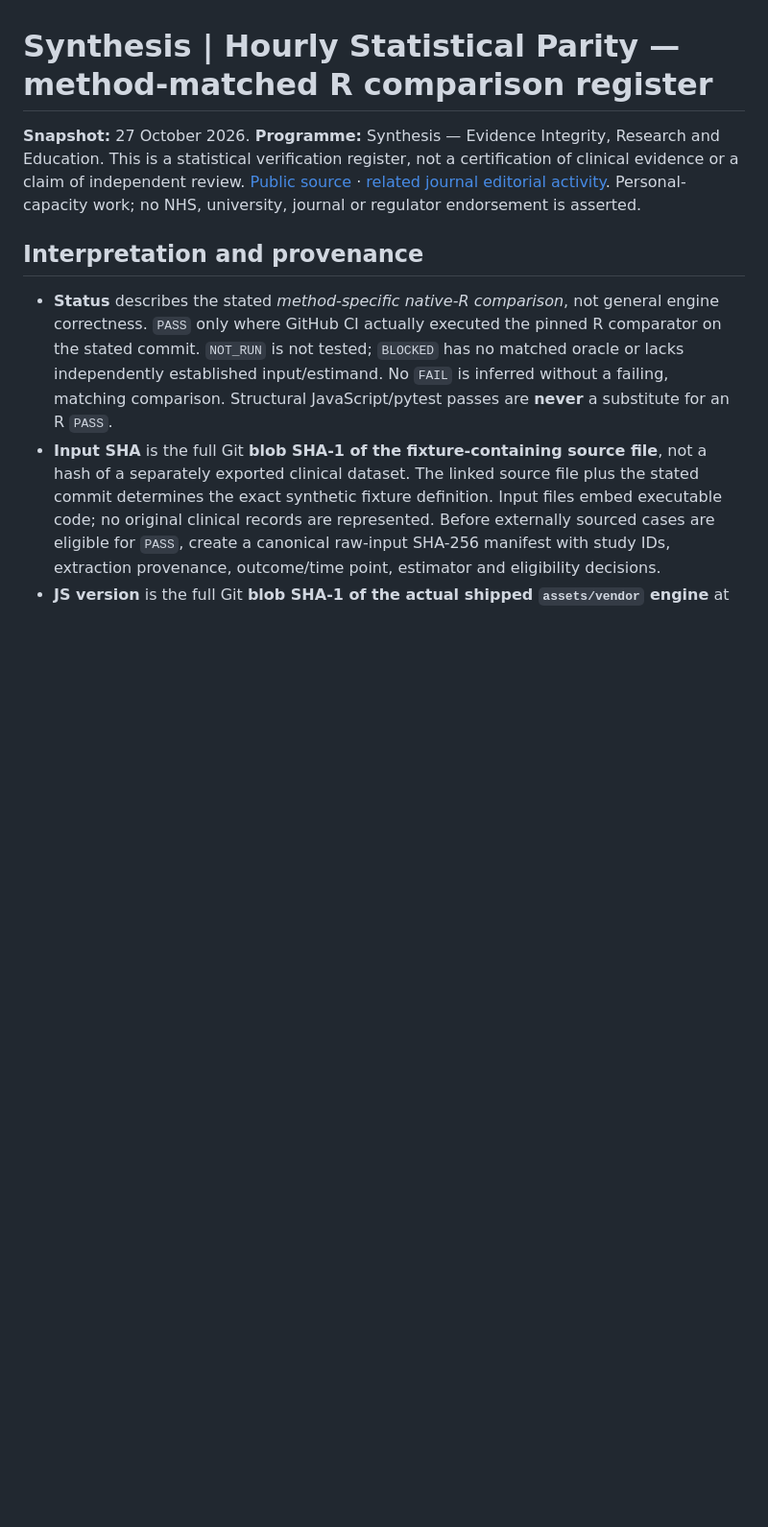
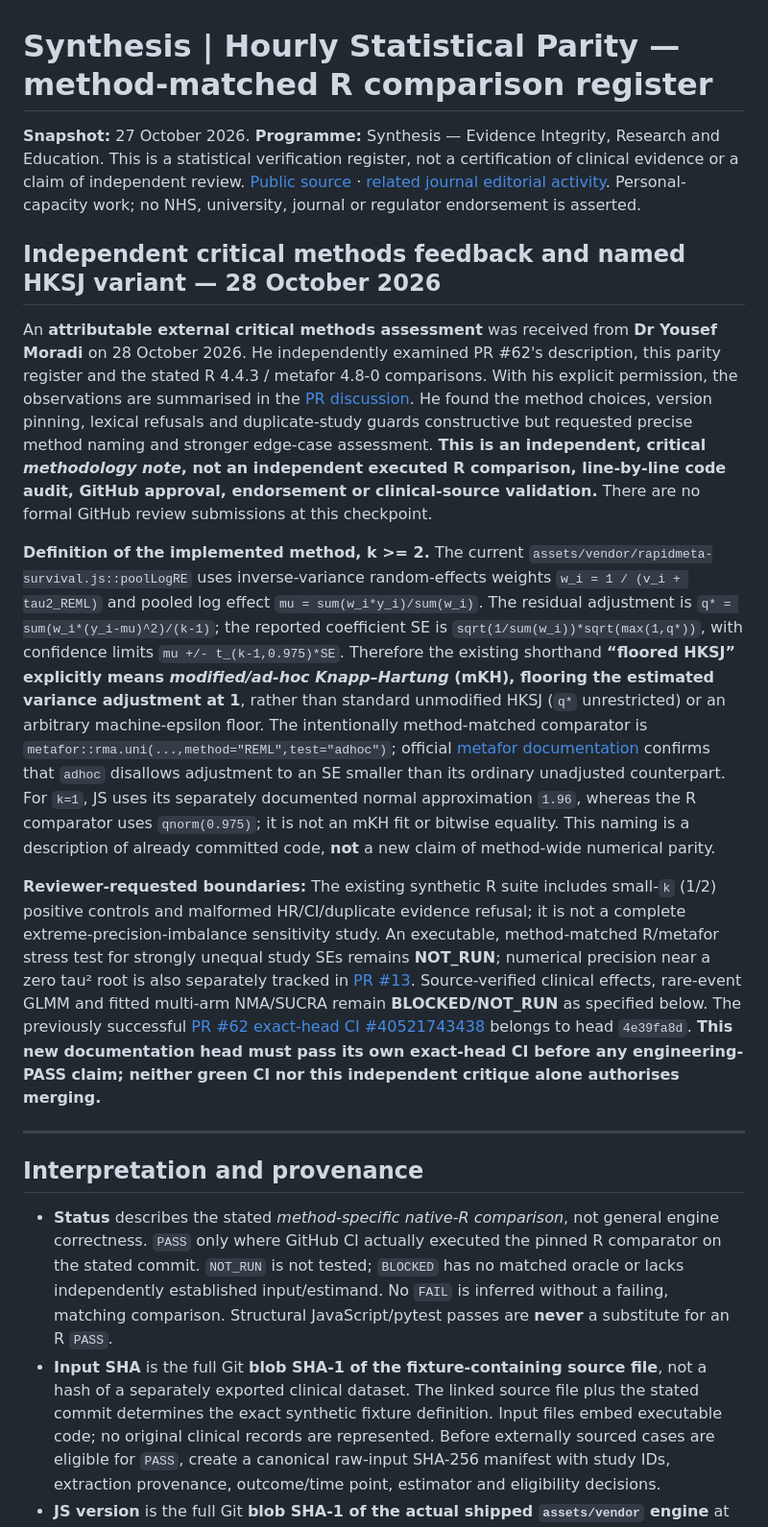
Before and after one commit to mahmood726-cyber/rapidmeta-kit, a Markdown page: docs/statistical-parity-matrix.md, the part around the change. Shown at 96% size. Rendered like a GitHub page; blank space fills up the shorter version.

Commit message:
docs(statistical-parity): name mKH adhoc variance floor and record external critical methods review

```diff
--- a/docs/statistical-parity-matrix.md
+++ b/docs/statistical-parity-matrix.md
@@ -1,6 +1,16 @@
 # Synthesis | Hourly Statistical Parity — method-matched R comparison register
 
 **Snapshot:** 27 October 2026. **Programme:** Synthesis — Evidence Integrity, Research and Education. This is a statistical verification register, not a certification of clinical evidence or a claim of independent review. [Public source](https://github.com/mahmood726-cyber/rapidmeta-kit) · [related journal editorial activity](https://synthesis-medicine.org/index.php/journal). Personal-capacity work; no NHS, university, journal or regulator endorsement is asserted.
+
+## Independent critical methods feedback and named HKSJ variant — 28 October 2026
+
+An **attributable external critical methods assessment** was received from **Dr Yousef Moradi** on 28 October 2026. He independently examined PR #62's description, this parity register and the stated R 4.4.3 / metafor 4.8-0 comparisons. With his explicit permission, the observations are summarised in the [PR discussion](https://github.com/mahmood726-cyber/rapidmeta-kit/pull/62#issuecomment-6478506100). He found the method choices, version pinning, lexical refusals and duplicate-study guards constructive but requested precise method naming and stronger edge-case assessment. **This is an independent, critical *methodology note*, not an independent executed R comparison, line-by-line code audit, GitHub approval, endorsement or clinical-source validation.** There are no formal GitHub review submissions at this checkpoint.
+
+**Definition of the implemented method, k >= 2.** The current `assets/vendor/rapidmeta-survival.js::poolLogRE` uses inverse-variance random-effects weights `w_i = 1 / (v_i + tau2_REML)` and pooled log effect `mu = sum(w_i*y_i)/sum(w_i)`. The residual adjustment is `q* = sum(w_i*(y_i-mu)^2)/(k-1)`; the reported coefficient SE is `sqrt(1/sum(w_i))*sqrt(max(1,q*))`, with confidence limits `mu +/- t_(k-1,0.975)*SE`. Therefore the existing shorthand **“floored HKSJ” explicitly means *modified/ad-hoc Knapp–Hartung* (mKH), flooring the estimated variance adjustment at 1**, rather than standard unmodified HKSJ (`q*` unrestricted) or an arbitrary machine-epsilon floor. The intentionally method-matched comparator is `metafor::rma.uni(...,method="REML",test="adhoc")`; official [metafor documentation](https://rdrr.io/cran/metafor/man/rma.uni.html) confirms that `adhoc` disallows adjustment to an SE smaller than its ordinary unadjusted counterpart. For `k=1`, JS uses its separately documented normal approximation `1.96`, whereas the R comparator uses `qnorm(0.975)`; it is not an mKH fit or bitwise equality. This naming is a description of already committed code, **not** a new claim of method-wide numerical parity.
+
+**Reviewer-requested boundaries:** The existing synthetic R suite includes small-`k` (1/2) positive controls and malformed HR/CI/duplicate evidence refusal; it is not a complete extreme-precision-imbalance sensitivity study. An executable, method-matched R/metafor stress test for strongly unequal study SEs remains **NOT_RUN**; numerical precision near a zero tau² root is also separately tracked in [PR #13](https://github.com/mahmood726-cyber/rapidmeta-kit/pull/13). Source-verified clinical effects, rare-event GLMM and fitted multi-arm NMA/SUCRA remain **BLOCKED/NOT_RUN** as specified below. The previously successful [PR #62 exact-head CI #40521743438](https://github.com/mahmood726-cyber/rapidmeta-kit/actions/runs/40521743438) belongs to head `4e39fa8d`. **This new documentation head must pass its own exact-head CI before any engineering-PASS claim; neither green CI nor this independent critique alone authorises merging.**
+
+---
 
 ## Interpretation and provenance
 
```
